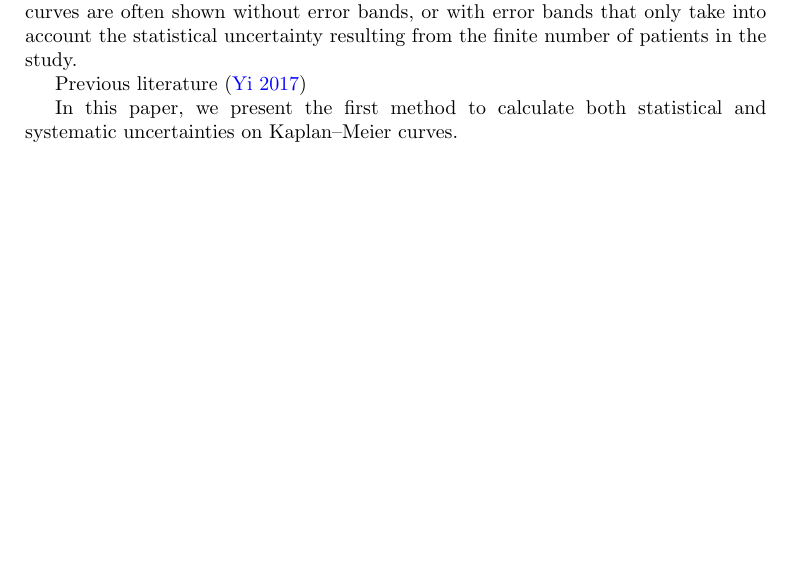
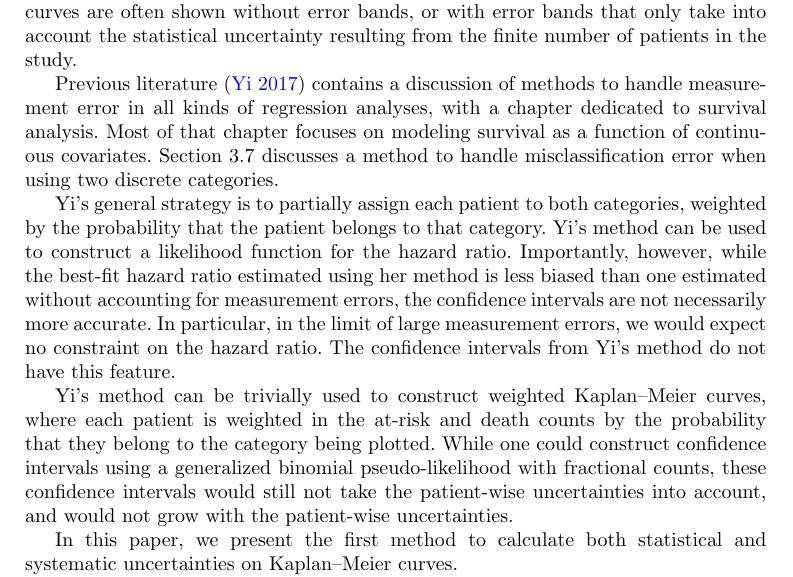
Before and after one commit to AstroPathJHU/KoMbine, a LaTeX paper (docs/kombine/02_kombine.tex): part of page 2 of 18 before the commit and part of page 2 of 19 after it, cut so that both start at the same text, the shorter picture padded with empty space. Compiled offline with pdfLaTeX.

Commit message:
more Yi text

```diff
--- a/docs/kombine/02_kombine.tex
+++ b/docs/kombine/02_kombine.tex
@@ -158,7 +158,11 @@ While it would be desireable, with high data volumes, to estimate survival proba
 
 The biomarker measurements are subject to uncertainty, and it is desireable to incorporate this uncertainty into the \KM{} curve estimation. \KM{} curves are often shown without error bands, or with error bands that only take into account the statistical uncertainty resulting from the finite number of patients in the study.
 
-Previous literature~\citep{YiBook}
+Previous literature~\citep{YiBook} contains a discussion of methods to handle measurement error in all kinds of regression analyses, with a chapter dedicated to survival analysis.  Most of that chapter focuses on modeling survival as a function of continuous covariates.  Section~3.7 discusses a method to handle misclassification error when using two discrete categories.
+
+Yi's general strategy is to partially assign each patient to both categories, weighted by the probability that the patient belongs to that category.  Yi's method can be used to construct a likelihood function for the hazard ratio.  Importantly, however, while the best-fit hazard ratio estimated using her method is less biased than one estimated without accounting for measurement errors, the confidence intervals are not necessarily more accurate.  In particular, in the limit of large measurement errors, we would expect no constraint on the hazard ratio.  The confidence intervals from Yi's method do not have this feature.
+
+Yi's method can be trivially used to construct weighted Kaplan--Meier curves, where each patient is weighted in the at-risk and death counts by the probability that they belong to the category being plotted.  While one could construct confidence intervals using a generalized binomial pseudo-likelihood with fractional counts, these confidence intervals would still not take the patient-wise uncertainties into account, and would not grow with the patient-wise uncertainties.
 
 In this paper, we present the first method to calculate both statistical and systematic uncertainties on \KM{} curves.
 
```
